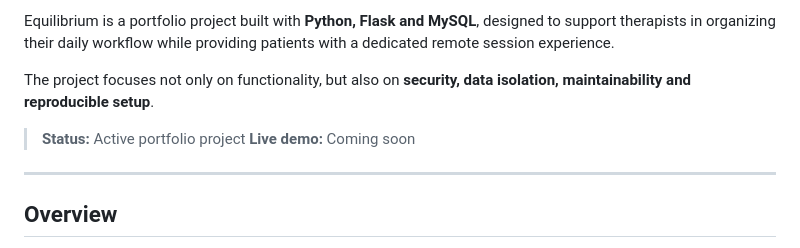
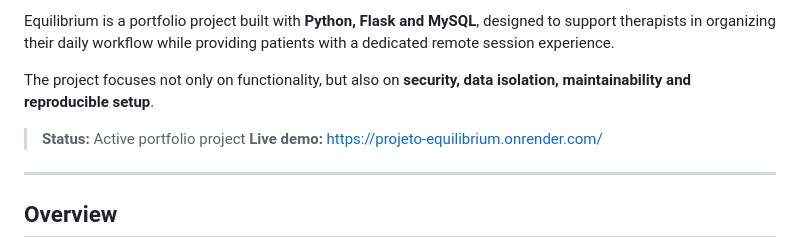
Before and after one commit to Silos-Antonio/Projeto-Equilibrium, a Markdown page: README.md, the part around the change. Rendered like a GitHub page.

Commit message:
Update live demo link in README

```diff
--- a/README.md
+++ b/README.md
@@ -9,8 +9,7 @@ Equilibrium is a portfolio project built with **Python, Flask and MySQL**, desig
 The project focuses not only on functionality, but also on **security, data isolation, maintainability and reproducible setup**.
 
 > **Status:** Active portfolio project
-> **Live demo:** Coming soon
-
+> **Live demo:** [https://projeto-equilibrium.onrender.com/](https://projeto-equilibrium.onrender.com/)
 ---
 
 ## Overview
```
